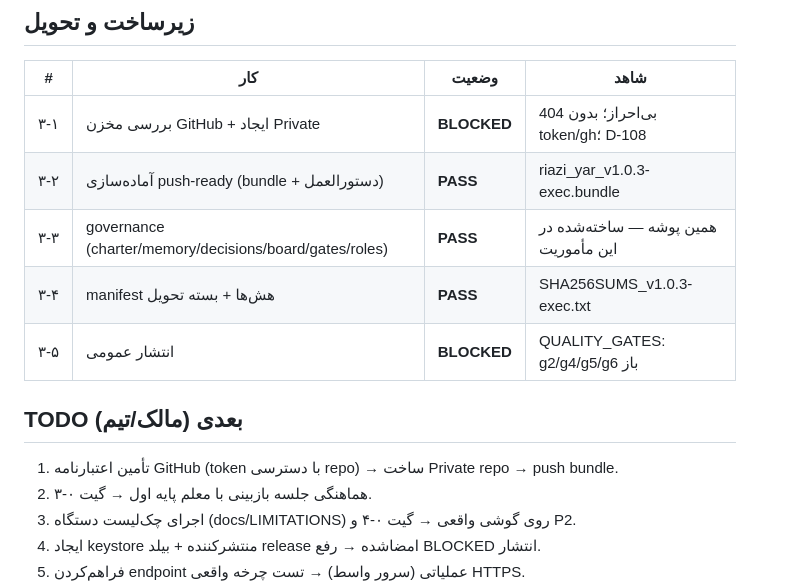
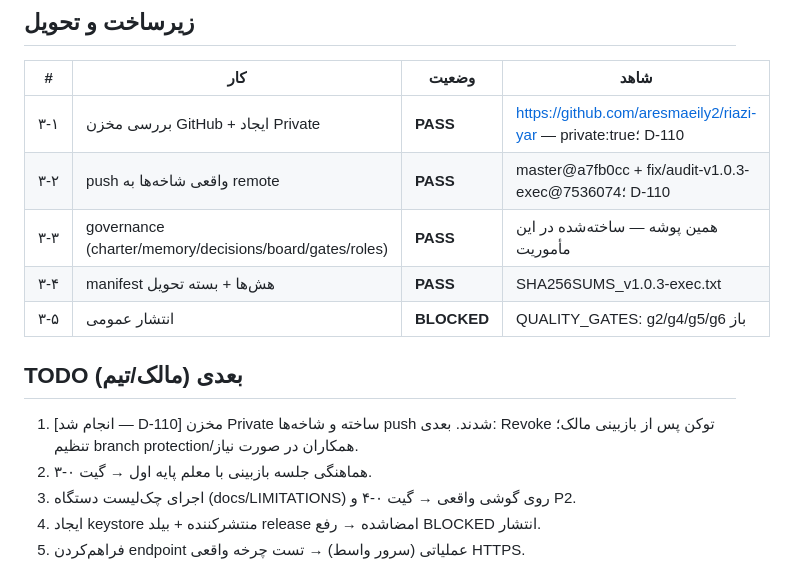
Before and after one commit to aresmaeily2/RIAZI-YAR, a Markdown page: governance/TASK_BOARD.md, the part around the change. Rendered like a GitHub page.

```diff
--- a/governance/TASK_BOARD.md
+++ b/governance/TASK_BOARD.md
@@ -26,14 +26,14 @@
 ## زیرساخت و تحویل
 | # | کار | وضعیت | شاهد |
 |---|---|---|---|
-| ۳-۱ | بررسی مخزن GitHub + ایجاد Private | **BLOCKED** | 404 بی‌احراز؛ بدون token/gh؛ D-108 |
-| ۳-۲ | آماده‌سازی push-ready (bundle + دستورالعمل) | **PASS** | riazi_yar_v1.0.3-exec.bundle |
+| ۳-۱ | بررسی مخزن GitHub + ایجاد Private | **PASS** | https://github.com/aresmaeily2/riazi-yar — private:true؛ D-110 |
+| ۳-۲ | push واقعی شاخه‌ها به remote | **PASS** | master@a7fb0cc + fix/audit-v1.0.3-exec@7536074؛ D-110 |
 | ۳-۳ | governance (charter/memory/decisions/board/gates/roles) | **PASS** | همین پوشه — ساخته‌شده در این مأموریت |
 | ۳-۴ | manifest هش‌ها + بسته تحویل | **PASS** | SHA256SUMS_v1.0.3-exec.txt |
 | ۳-۵ | انتشار عمومی | **BLOCKED** | QUALITY_GATES: g2/g4/g5/g6 باز |
 
 ## TODO بعدی (مالک/تیم)
-1. تأمین اعتبارنامه GitHub (token با دسترسی repo) → ساخت Private repo → push bundle.
+1. [انجام شد — D-110] مخزن Private ساخته و شاخه‌ها push شدند. بعدی: Revoke توکن پس از بازبینی مالک؛ تنظیم branch protection/همکاران در صورت نیاز.
 2. هماهنگی جلسه بازبینی با معلم پایه اول → گیت ۰-۳.
 3. اجرای چک‌لیست دستگاه (docs/LIMITATIONS) روی گوشی واقعی → گیت ۰-۴ و P2.
 4. ایجاد keystore منتشرکننده + بیلد release امضاشده → رفع BLOCKED انتشار.
```
Also changed, not shown: governance/DECISION_LOG.md (+14 -0 lines), governance/PROJECT_MEMORY.md (+9 -0 lines).
